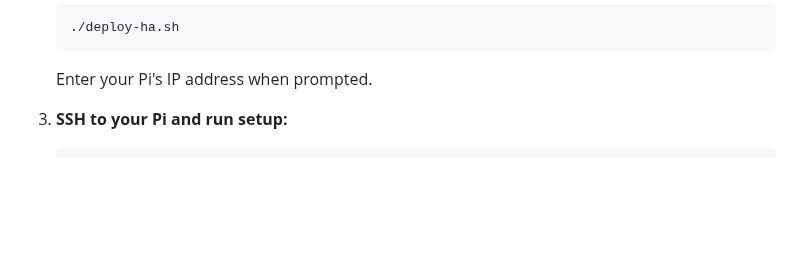
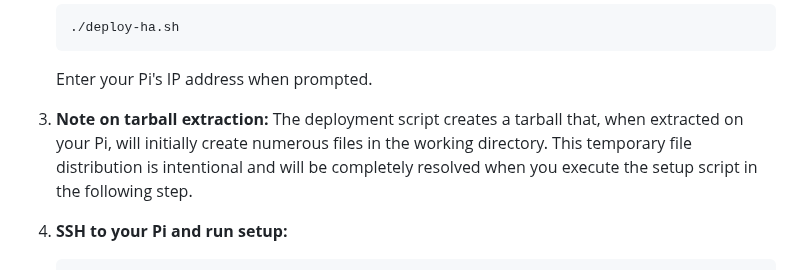
Before and after one commit to oernster/calendifier, a Markdown page: README.md, the part around the change. GitHub-like rendering; blank space fills up the shorter version.

````diff
--- a/README.md
+++ b/README.md
@@ -234,6 +234,9 @@ Deploy Calendifier as beautiful dashboard cards in Home Assistant for web-based
    ./deploy-ha.sh
    ```
    Enter your Pi's IP address when prompted.
+
+3. **Note on tarball extraction:**
+   The deployment script creates a tarball that, when extracted on your Pi, will initially create numerous files in the working directory. This temporary file distribution is intentional and will be completely resolved when you execute the setup script in the following step.
 
 4. **SSH to your Pi and run setup:**
    ```bash
````
